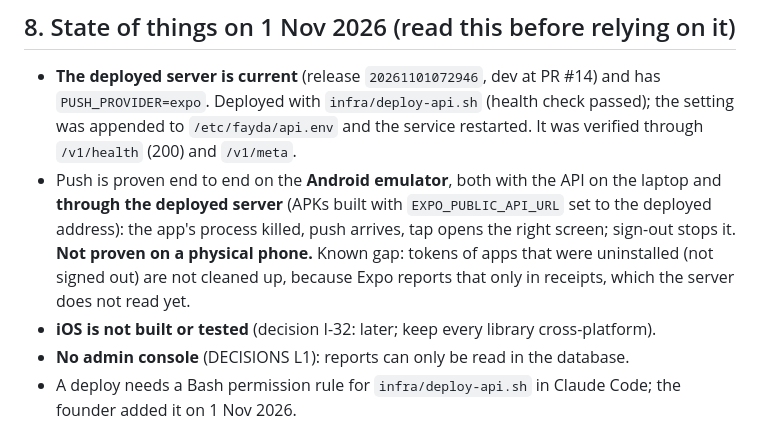
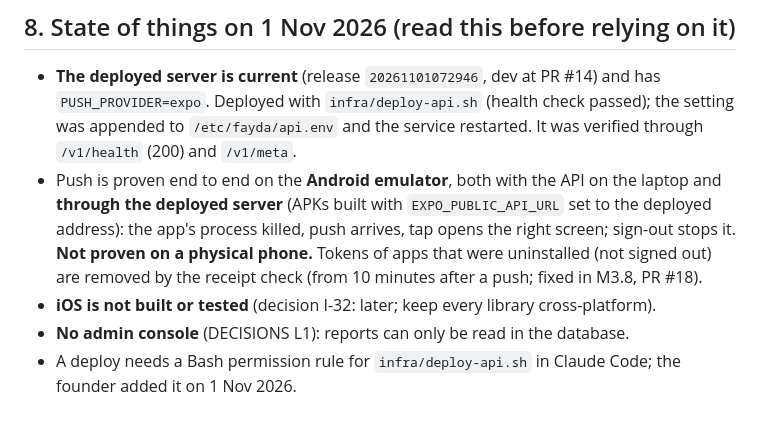
Before and after one commit to trengetech/fayda-prototype, a Markdown page: docs/SYSTEM_OVERVIEW.md, the part around the change. Rendered like a GitHub page.

```diff
--- a/docs/SYSTEM_OVERVIEW.md
+++ b/docs/SYSTEM_OVERVIEW.md
@@ -115,7 +115,7 @@ pnpm workspaces plus Turborepo; TypeScript strict. Exact library versions are in
 ## 8. State of things on 1 Nov 2026 (read this before relying on it)
 
 - **The deployed server is current** (release `20261101072946`, dev at PR #14) and has `PUSH_PROVIDER=expo`. Deployed with `infra/deploy-api.sh` (health check passed); the setting was appended to `/etc/fayda/api.env` and the service restarted. It was verified through `/v1/health` (200) and `/v1/meta`.
-- Push is proven end to end on the **Android emulator**, both with the API on the laptop and **through the deployed server** (APKs built with `EXPO_PUBLIC_API_URL` set to the deployed address): the app's process killed, push arrives, tap opens the right screen; sign-out stops it. **Not proven on a physical phone.** Known gap: tokens of apps that were uninstalled (not signed out) are not cleaned up, because Expo reports that only in receipts, which the server does not read yet.
+- Push is proven end to end on the **Android emulator**, both with the API on the laptop and **through the deployed server** (APKs built with `EXPO_PUBLIC_API_URL` set to the deployed address): the app's process killed, push arrives, tap opens the right screen; sign-out stops it. **Not proven on a physical phone.** Tokens of apps that were uninstalled (not signed out) are removed by the receipt check (from 10 minutes after a push; fixed in M3.8, PR #18).
 - **iOS is not built or tested** (decision I-32: later; keep every library cross-platform).
 - **No admin console** (DECISIONS L1): reports can only be read in the database.
 - A deploy needs a Bash permission rule for `infra/deploy-api.sh` in Claude Code; the founder added it on 1 Nov 2026.
```
Also changed, not shown: docs/PROGRESS.md (+1 -1 lines).
